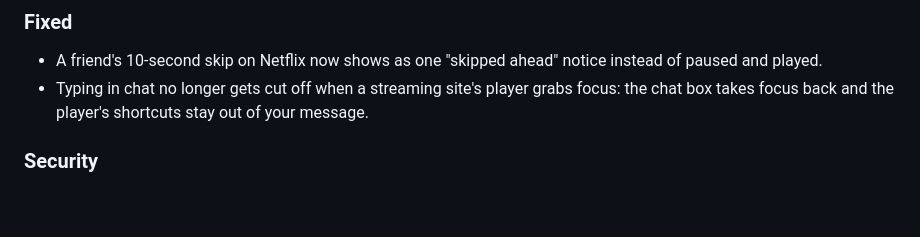
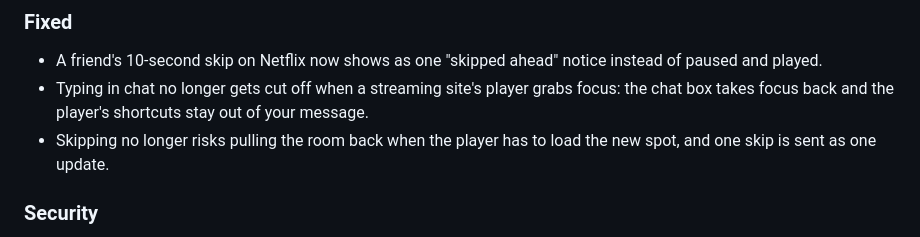
Before and after one commit to SuhaasNv/watchsync, a Markdown page: CHANGELOG.md, the part around the change. GitHub-like rendering; blank space fills up the shorter version.

Commit message:
docs: changelog line for skip fixes
Under 0.2.0 Fixed.

```diff
--- a/CHANGELOG.md
+++ b/CHANGELOG.md
@@ -23,6 +23,7 @@ Chat and reactions: talk with your room while you watch, without leaving the fil
 ### Fixed
 - A friend's 10-second skip on Netflix now shows as one "skipped ahead" notice instead of paused and played.
 - Typing in chat no longer gets cut off when a streaming site's player grabs focus: the chat box takes focus back and the player's shortcuts stay out of your message.
+- Skipping no longer risks pulling the room back when the player has to load the new spot, and one skip is sent as one update.
 
 ### Security
 - The chat panel runs in an extension frame, so the streaming page can't read what you type.
```
